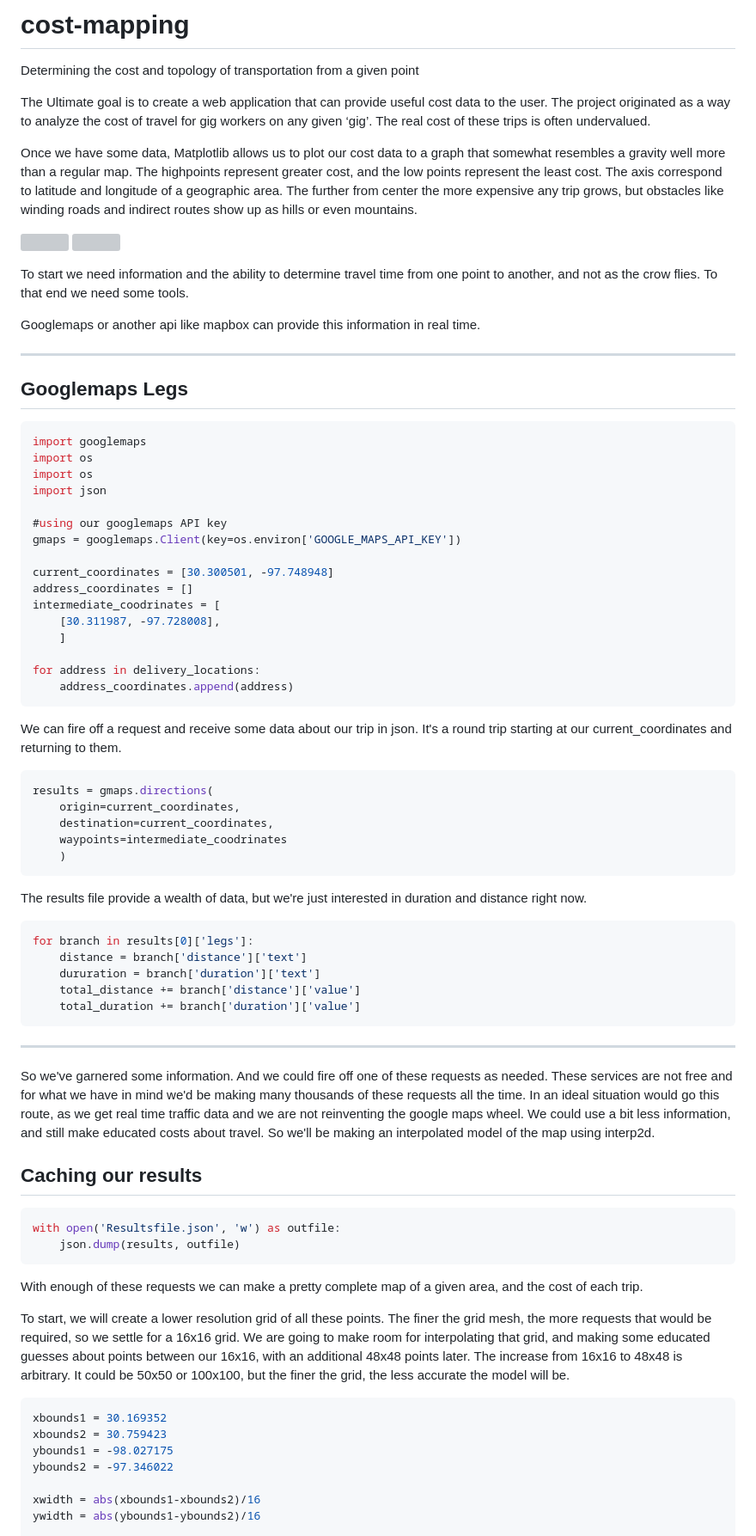
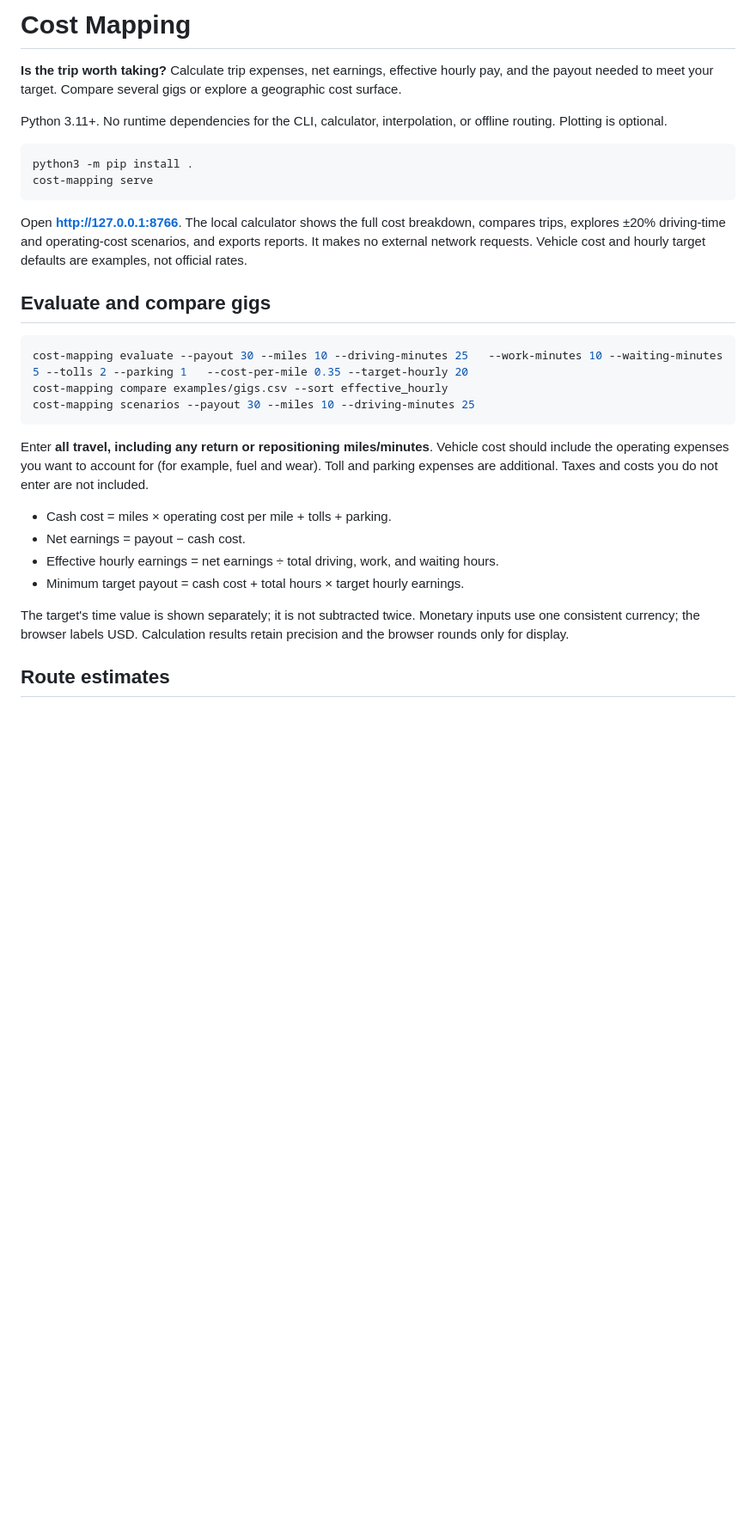
Before and after one commit to andrew-g-r/cost-mapping, a Markdown page: README.md, the part around one of its changes. Shown at 86% size. GitHub-like rendering; blank space fills up the shorter version; grey boxes are pictures that could not be loaded.

Commit message:
docs: explain trip economics, route assumptions, and complete application workflows

````diff
--- a/README.md
+++ b/README.md
@@ -1,79 +1,32 @@
-# cost-mapping
-Determining the cost and topology of transportation from a given point
+# Cost Mapping
 
-The Ultimate goal is to create a web application that can provide useful cost data to the user.  The project originated as a way to analyze the cost of travel for gig workers on any given ‘gig’.  The real cost of these trips is often undervalued.
+**Is the trip worth taking?** Calculate trip expenses, net earnings, effective hourly pay, and the payout needed to meet your target. Compare several gigs or explore a geographic cost surface.
 
-Once we have some data, Matplotlib allows us to plot our cost data to a graph that somewhat resembles a gravity well more than a regular map.  The highpoints represent greater cost, and the low points represent the least cost.  The axis correspond to latitude and longitude of a geographic area.  The further from center the more expensive any trip grows, but obstacles like winding roads and indirect routes show up as hills or even mountains.
+Python 3.11+. No runtime dependencies for the CLI, calculator, interpolation, or offline routing. Plotting is optional.
 
-<p align="left">
-  <img src="https://user-images.githubusercontent.com/77086418/107602022-f5c9db00-6bed-11eb-8a34-7faa7cfbf92f.png" width="250" height="200">
-  <img src="https://user-images.githubusercontent.com/77086418/107601843-68868680-6bed-11eb-8d66-60fe1959dc24.gif" width="290" height="200">
-</p>
-
-To start we need information and the ability to determine travel time from one point to another, and not as the crow flies.  To that end we need some tools.
-
-Googlemaps or another api like mapbox can provide this information in real time.
-
----
-
-## Googlemaps Legs
-
-```javascript
-import googlemaps
-import os
-import os
-import json
-
-#using our googlemaps API key
-gmaps = googlemaps.Client(key=os.environ['GOOGLE_MAPS_API_KEY'])
-
-current_coordinates = [30.300501, -97.748948]
-address_coordinates = []
-intermediate_coodrinates = [
-    [30.311987, -97.728008],
-    ]
-
-for address in delivery_locations:
-    address_coordinates.append(address)
-```
-We can fire off a request and receive some data about our trip in json. It's a round trip starting at our current_coordinates and returning to them.
-```Python
-results = gmaps.directions(
-    origin=current_coordinates,
-    destination=current_coordinates,
-    waypoints=intermediate_coodrinates
-    )
- ```
-The results file provide a wealth of data, but we're just interested in duration and distance right now.
-```Python
-for branch in results[0]['legs']:
-    distance = branch['distance']['text']
-    dururation = branch['duration']['text']
-    total_distance += branch['distance']['value']
-    total_duration += branch['duration']['value']
+```sh
+python3 -m pip install .
+cost-mapping serve
 ```
 
----
+Open **http://127.0.0.1:8766**. The local calculator shows the full cost breakdown, compares trips, explores ±20% driving-time and operating-cost scenarios, and exports reports. It makes no external network requests. Vehicle cost and hourly target defaults are examples, not official rates.
 
-So we've garnered some information.  And we could fire off one of these requests as needed.  These services are not free and for what we have in mind we'd be making many thousands of these requests all the time.  In an ideal situation would go this route, as we get real time traffic data and we are not reinventing the google maps wheel.  We could use a bit less information, and still make educated costs about travel.  So we'll be making an interpolated model of the map using interp2d.
+## Evaluate and compare gigs
 
-## Caching our results
-
-```Python
-with open('Resultsfile.json', 'w') as outfile:
-    json.dump(results, outfile)
+```sh
+cost-mapping evaluate --payout 30 --miles 10 --driving-minutes 25   --work-minutes 10 --waiting-minutes 5 --tolls 2 --parking 1   --cost-per-mile 0.35 --target-hourly 20
+cost-mapping compare examples/gigs.csv --sort effective_hourly
+cost-mapping scenarios --payout 30 --miles 10 --driving-minutes 25
 ```
 
-With enough of these requests we can make a pretty complete map of a given area, and the cost of each trip.
+Enter **all travel, including any return or repositioning miles/minutes**. Vehicle cost should include the operating expenses you want to account for (for example, fuel and wear). Toll and parking expenses are additional. Taxes and costs you do not enter are not included.
 
-To start, we will create a lower resolution grid of all these points.  The finer the grid mesh, the more requests that would be required, so we settle for a 16x16 grid.  We are going to make room for interpolating that grid, and making some educated guesses about points between our 16x16, with an additional 48x48 points later.  The increase from 16x16 to 48x48 is arbitrary.  It could be 50x50 or 100x100, but the finer the grid, the less accurate the model will be.
+- Cash cost = miles × operating cost per mile + tolls + parking.
+- Net earnings = payout − cash cost.
+- Effective hourly earnings = net earnings ÷ total driving, work, and waiting hours.
+- Minimum target payout = cash cost + total hours × target hourly earnings.
 
-```Python
-xbounds1 = 30.169352
-xbounds2 = 30.759423
-ybounds1 = -98.027175
-ybounds2 = -97.346022
+The target's time value is shown separately; it is not subtracted twice. Monetary inputs use one consistent currency; the browser labels USD. Calculation results retain precision and the browser rounds only for display.
 
-xwidth = abs(xbounds1-xbounds2)/16
-ywidth = abs(ybounds1-ybounds2)/16
+## Route estimates
 
````
Also changed, not shown: other parts of README.md (+35 -59 lines), CHANGELOG.md (added, +10 -0 lines).
